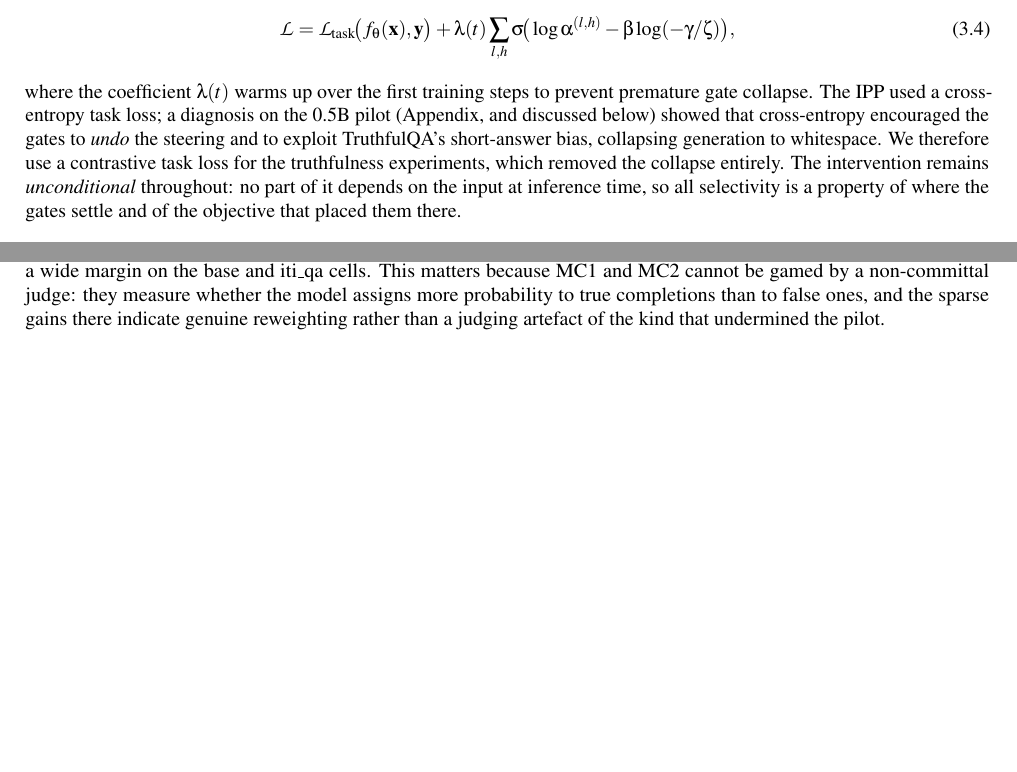
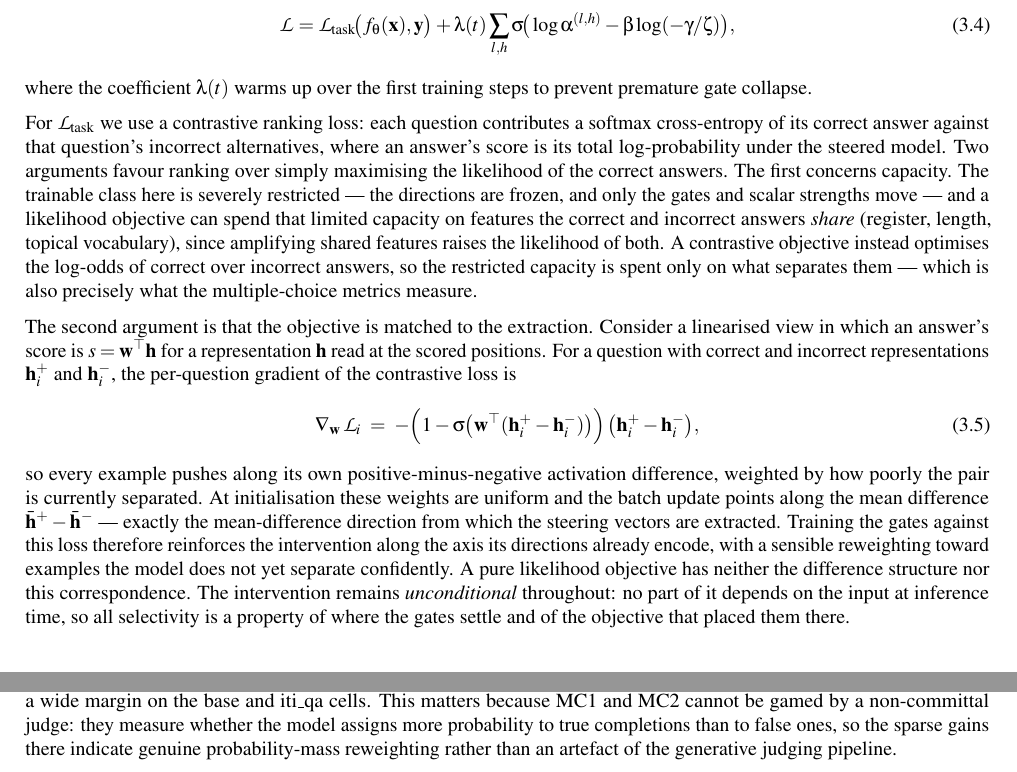
Before and after one commit to jamie-stephenson/sparse-steer, a LaTeX thesis (report/diss/dissertation.tex): two parts of pages 11 and 12 of 24, joined at a grey line, cut so that both start at the same text, the shorter picture padded with empty space. Compiled offline with pdfLaTeX.

Commit message:
diss: replace ce-collapse story with contrastive-loss justification (capacity + matched-to-extraction gradient); scrub all ipp references

```diff
--- a/report/diss/dissertation.tex
+++ b/report/diss/dissertation.tex
@@ -279,13 +279,37 @@ a task loss plus the expected-$L_0$ penalty,
     + \lambda(t) \sum_{l,h} \sigma\!\big(\log\alpha^{(l,h)} - \beta\log(-\gamma/\zeta)\big),
 \end{equation}
 where the coefficient $\lambda(t)$ warms up over the first training steps to prevent premature gate
-collapse. The IPP used a cross-entropy task loss; a diagnosis on the 0.5B pilot (Appendix, and
-discussed below) showed that cross-entropy encouraged the gates to \emph{undo} the steering and to
-exploit TruthfulQA's short-answer bias, collapsing generation to whitespace. We therefore use a
-contrastive task loss for the truthfulness experiments, which removed the collapse entirely. The
-intervention remains \emph{unconditional} throughout: no part of it depends on the input at inference
-time, so all selectivity is a property of where the gates settle and of the objective that placed
-them there.
+collapse.
+
+For $\mathcal{L}_{\text{task}}$ we use a contrastive ranking loss: each question contributes a
+softmax cross-entropy of its correct answer against that question's incorrect alternatives, where an
+answer's score is its total log-probability under the steered model. Two arguments favour ranking
+over simply maximising the likelihood of the correct answers. The first concerns capacity. The
+trainable class here is severely restricted --- the directions are frozen, and only the gates and
+scalar strengths move --- and a likelihood objective can spend that limited capacity on features the
+correct and incorrect answers \emph{share} (register, length, topical vocabulary), since amplifying
+shared features raises the likelihood of both. A contrastive objective instead optimises the log-odds
+of correct over incorrect answers, so the restricted capacity is spent only on what separates them
+--- which is also precisely what the multiple-choice metrics measure.
+
+The second argument is that the objective is matched to the extraction. Consider a linearised view in
+which an answer's score is $s = \mathbf{w}^{\top}\mathbf{h}$ for a representation $\mathbf{h}$ read at
+the scored positions. For a question with correct and incorrect representations $\mathbf{h}^{+}_i$
+and $\mathbf{h}^{-}_i$, the per-question gradient of the contrastive loss is
+\begin{equation}
+    \nabla_{\mathbf{w}}\,\mathcal{L}_i
+    \;=\; -\Big(1 - \sigma\big(\mathbf{w}^{\top}(\mathbf{h}^{+}_i - \mathbf{h}^{-}_i)\big)\Big)\,
+    \big(\mathbf{h}^{+}_i - \mathbf{h}^{-}_i\big),
+\end{equation}
+so every example pushes along its own positive-minus-negative activation difference, weighted by how
+poorly the pair is currently separated. At initialisation these weights are uniform and the batch
+update points along the mean difference $\bar{\mathbf{h}}^{+} - \bar{\mathbf{h}}^{-}$ --- exactly the
+mean-difference direction from which the steering vectors are extracted. Training the gates against
+this loss therefore reinforces the intervention along the axis its directions already encode, with a
+sensible reweighting toward examples the model does not yet separate confidently. A pure likelihood
+objective has neither the difference structure nor this correspondence. The intervention remains
+\emph{unconditional} throughout: no part of it depends on the input at inference time, so all
+selectivity is a property of where the gates settle and of the objective that placed them there.
 
 \section{Choice of token position}
 
@@ -364,8 +388,8 @@ Qwen iti\_qa panels).}
 The judge-free multiple-choice view (Table~\ref{tab:mc}) agrees. Sparse steering gives the best MC1
 and MC2 in every cell, and by a wide margin on the base and iti\_qa cells. This matters because MC1
 and MC2 cannot be gamed by a non-committal judge: they measure whether the model assigns more
-probability to true completions than to false ones, and the sparse gains there indicate genuine
-reweighting rather than a judging artefact of the kind that undermined the pilot.
+probability to true completions than to false ones, so the sparse gains there indicate genuine
+probability-mass reweighting rather than an artefact of the generative judging pipeline.
 
 \begin{table}[htbp]
 \centering
```
Also changed, not shown: report/diss/dissertation.tex (6 more changed lines).
